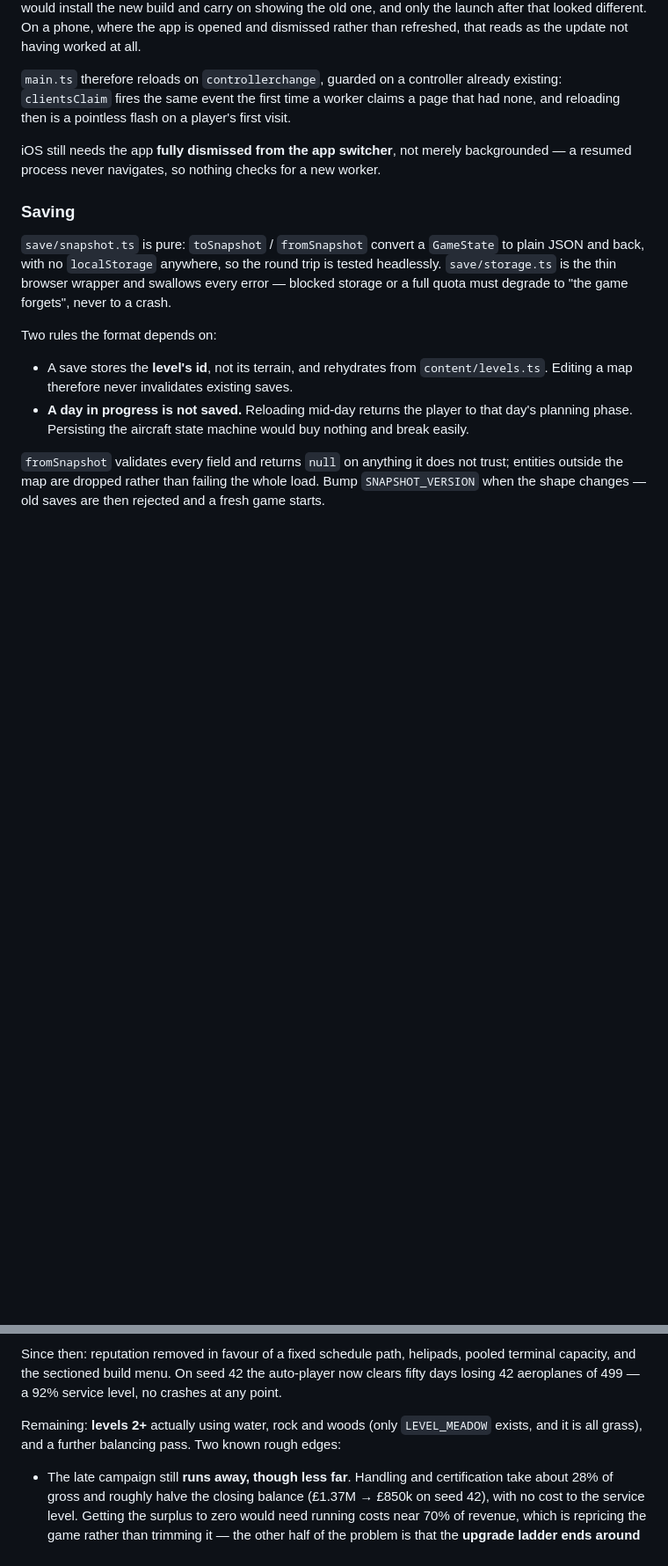
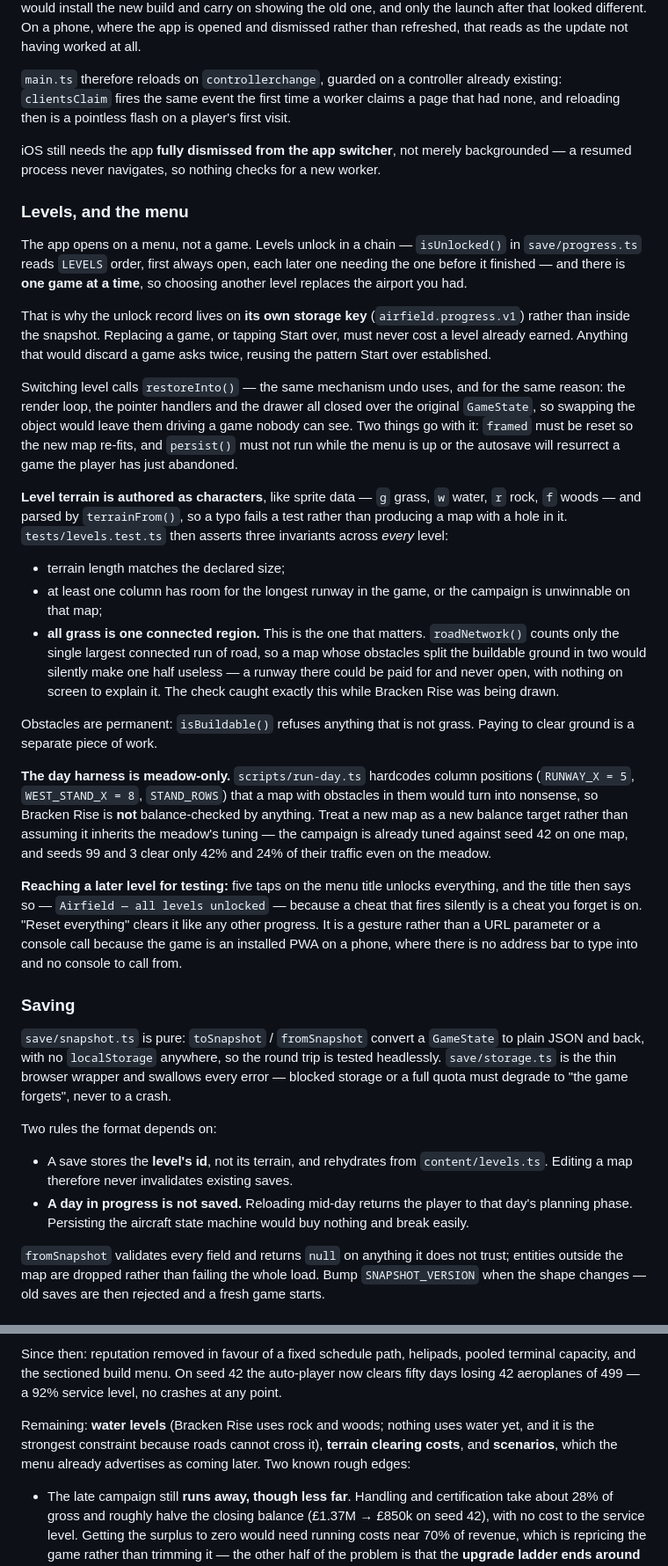
Before and after one commit to selfhealer-png/Airport, a Markdown page: CLAUDE.md, 2 parts joined by grey strips. Shown at 88% size. Rendered like a GitHub page; blank space fills up the shorter version.

```diff
--- a/CLAUDE.md
+++ b/CLAUDE.md
@@ -410,6 +410,53 @@ reloading then is a pointless flash on a player's first visit.
 iOS still needs the app **fully dismissed from the app switcher**, not merely backgrounded — a
 resumed process never navigates, so nothing checks for a new worker.
 
+### Levels, and the menu
+
+The app opens on a menu, not a game. Levels unlock in a chain — `isUnlocked()` in
+`save/progress.ts` reads `LEVELS` order, first always open, each later one needing the one
+before it finished — and there is **one game at a time**, so choosing another level replaces
+the airport you had.
+
+That is why the unlock record lives on **its own storage key** (`airfield.progress.v1`) rather
+than inside the snapshot. Replacing a game, or tapping Start over, must never cost a level
+already earned. Anything that would discard a game asks twice, reusing the pattern Start over
+established.
+
+Switching level calls `restoreInto()` — the same mechanism undo uses, and for the same reason:
+the render loop, the pointer handlers and the drawer all closed over the original `GameState`,
+so swapping the object would leave them driving a game nobody can see. Two things go with it:
+`framed` must be reset so the new map re-fits, and `persist()` must not run while the menu is
+up or the autosave will resurrect a game the player has just abandoned.
+
+**Level terrain is authored as characters**, like sprite data — `g` grass, `w` water, `r` rock,
+`f` woods — and parsed by `terrainFrom()`, so a typo fails a test rather than producing a map
+with a hole in it. `tests/levels.test.ts` then asserts three invariants across *every* level:
+
+- terrain length matches the declared size;
+- at least one column has room for the longest runway in the game, or the campaign is
+  unwinnable on that map;
+- **all grass is one connected region.** This is the one that matters. `roadNetwork()` counts
+  only the single largest connected run of road, so a map whose obstacles split the buildable
+  ground in two would silently make one half useless — a runway there could be paid for and
+  never open, with nothing on screen to explain it. The check caught exactly this while
+  Bracken Rise was being drawn.
+
+Obstacles are permanent: `isBuildable()` refuses anything that is not grass. Paying to clear
+ground is a separate piece of work.
+
+**The day harness is meadow-only.** `scripts/run-day.ts` hardcodes column positions
+(`RUNWAY_X = 5`, `WEST_STAND_X = 8`, `STAND_ROWS`) that a map with obstacles in them would
+turn into nonsense, so Bracken Rise is **not** balance-checked by anything. Treat a new map as
+a new balance target rather than assuming it inherits the meadow's tuning — the campaign is
+already tuned against seed 42 on one map, and seeds 99 and 3 clear only 42% and 24% of their
+traffic even on the meadow.
+
+**Reaching a later level for testing:** five taps on the menu title unlocks everything, and the
+title then says so — `Airfield — all levels unlocked` — because a cheat that fires silently is
+a cheat you forget is on. "Reset everything" clears it like any other progress. It is a
+gesture rather than a URL parameter or a console call because the game is an installed PWA on
+a phone, where there is no address bar to type into and no console to call from.
+
 ### Saving
 
 `save/snapshot.ts` is pure: `toSnapshot` / `fromSnapshot` convert a `GameState` to plain JSON
@@ -586,8 +633,9 @@ Since then: reputation removed in favour of a fixed schedule path, helipads, poo
 capacity, and the sectioned build menu. On seed 42 the auto-player now clears fifty days losing
 42 aeroplanes of 499 — a 92% service level, no crashes at any point.
 
-Remaining: **levels 2+** actually using water, rock and woods (only `LEVEL_MEADOW` exists, and
-it is all grass), and a further balancing pass. Two known rough edges:
+Remaining: **water levels** (Bracken Rise uses rock and woods; nothing uses water yet, and it
+is the strongest constraint because roads cannot cross it), **terrain clearing costs**, and
+**scenarios**, which the menu already advertises as coming later. Two known rough edges:
 
 - The late campaign still **runs away, though less far**. Handling and certification take
   about 28% of gross and roughly halve the closing balance (£1.37M → £850k on seed 42), with
```
Also changed, not shown: README.md (+4 -0 lines).
